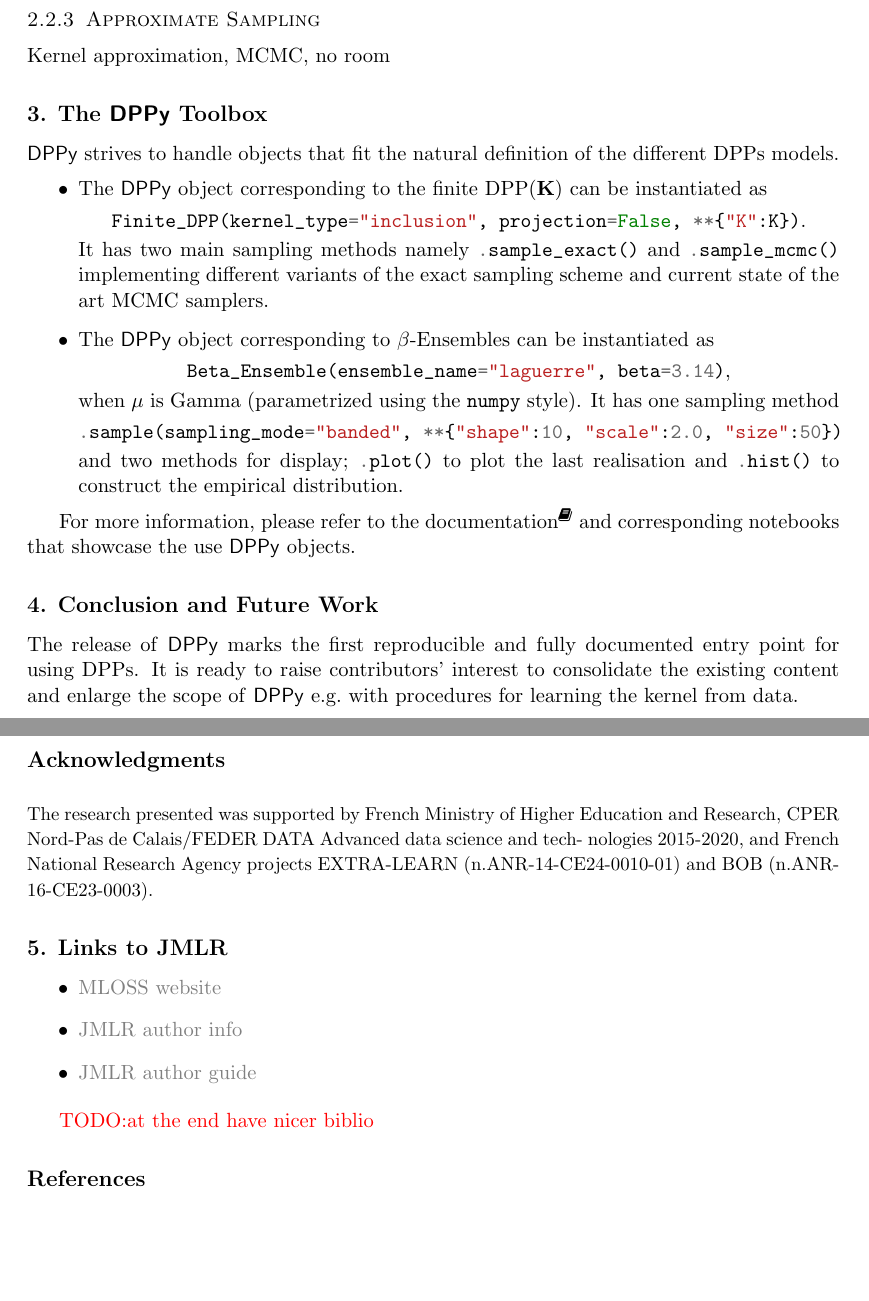
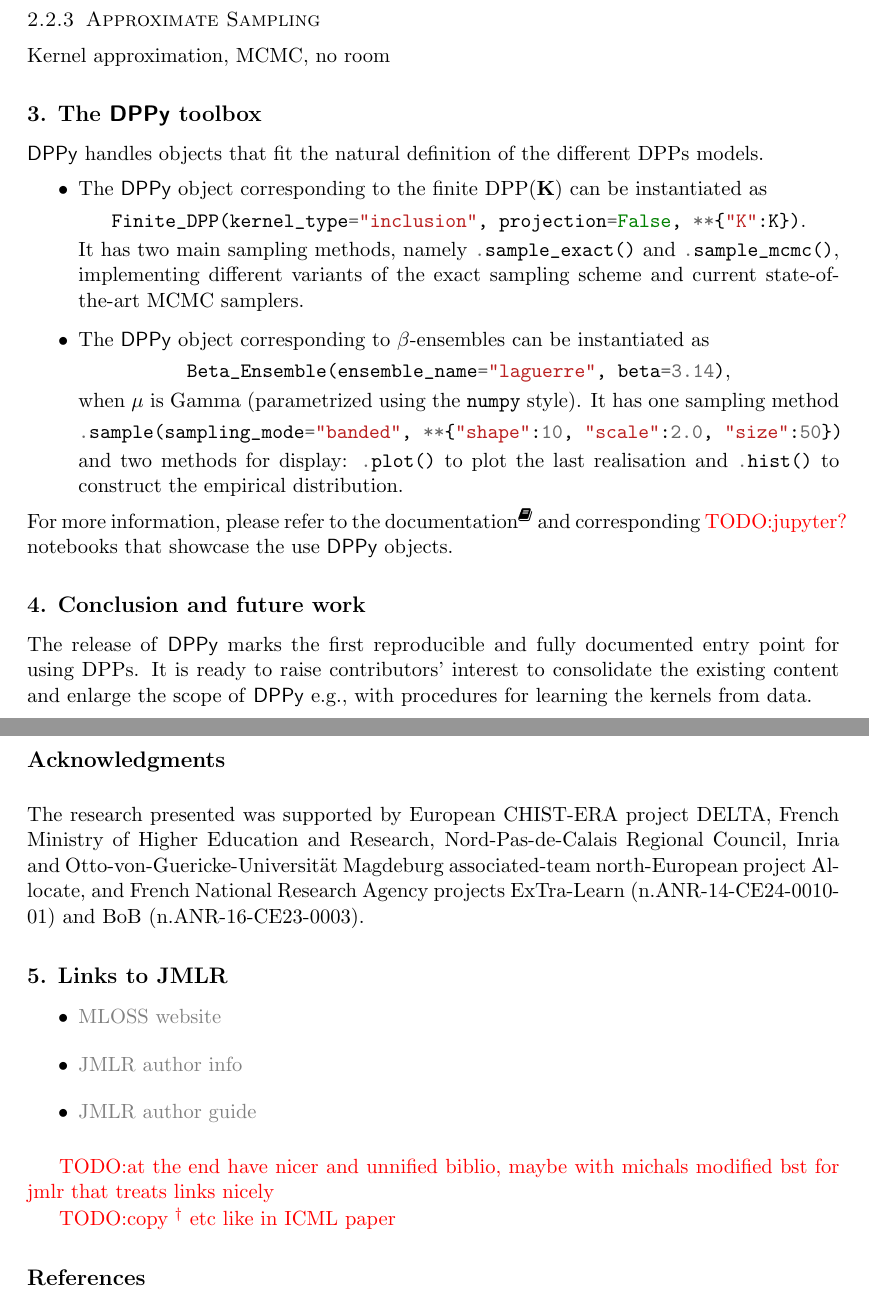
Before and after one commit to guilgautier/DPPy_paper, a LaTeX paper (tex/dppy_paper.tex): two parts of pages 4 and 5 of 7, joined at a grey line, cut so that both start at the same text, the shorter picture padded with empty space. Compiled offline with pdfLaTeX.

Commit message:
finished the pass ower the whole paper
added todos.

```diff
--- a/tex/dppy_paper.tex
+++ b/tex/dppy_paper.tex
@@ -236,18 +236,18 @@
 
 % section determinantal_point_processes (end)
 
-\section{The \DPPy\ Toolbox} % (fold)
+\section{The \DPPy\ toolbox} % (fold)
 \label{sec:the_dppy_toolbox}
 
-  \DPPy\ strives to handle objects that fit the natural definition of the different DPPs models.
+  \DPPy\ handles objects that fit the natural definition of the different DPPs models.
   \begin{itemize}
 	  \item The \DPPy\ object corresponding to the finite $\DPP(\bfK)$ can be instantiated as
 	  \begin{nscenter}
 	  	\mintinline{python}{Finite_DPP(kernel_type="inclusion", projection=False, **{"K":K})}.
 	  \end{nscenter}
-		It has two main sampling methods namely \mintinline{python}{.sample_exact()} and \mintinline{python}{.sample_mcmc()} implementing different variants of the exact sampling scheme and current state of the art MCMC samplers.
+		It has two main sampling methods, namely \mintinline{python}{.sample_exact()} and \mintinline{python}{.sample_mcmc()}, implementing different variants of the exact sampling scheme and current state-of-the-art MCMC samplers.
 
-		\item The \DPPy\ object corresponding to $\beta$-Ensembles can be instantiated as
+		\item The \DPPy\ object corresponding to $\beta$-ensembles can be instantiated as
 		\begin{nscenter}
 			\mintinline{python}{Beta_Ensemble(ensemble_name="laguerre", beta=3.14)},
 		\end{nscenter}
@@ -256,30 +256,27 @@
 		\begin{nscenter}
 			\mintinline{python}{.sample(sampling_mode="banded", **{"shape":10, "scale":2.0, "size":50})}
 		\end{nscenter}
-		and two methods for display; \mintinline{python}{.plot()} to plot the last realisation and \mintinline{python}{.hist()} to construct the empirical distribution.
+		and two methods for display: \mintinline{python}{.plot()} to plot the last realisation and \mintinline{python}{.hist()} to construct the empirical distribution.
 
   \end{itemize}
-
-  For more information, please refer to the documentation\footnoteref{fn:docs} and corresponding notebooks that showcase the use \DPPy\ objects.
+  For more information, please refer to the documentation\footnoteref{fn:docs} and corresponding \todo{jupyter?} notebooks that showcase the use \DPPy\ objects.
 
 
 % section the_dppy_toolbox (end)
 
 
-\section{Conclusion and Future Work} % (fold)
+\section{Conclusion and future work} % (fold)
 \label{sec:conclusion_and_future_work}
 
-The release of \DPPy\ marks the first reproducible and fully documented entry point for using DPPs. It is ready to raise contributors' interest to consolidate the existing content and enlarge the scope of \DPPy\ \eg with procedures for learning the kernel from data.
+The release of \DPPy\ marks the first reproducible and fully documented entry point for using DPPs. It is ready to raise contributors' interest to consolidate the existing content and enlarge the scope of \DPPy\ e.g., with procedures for learning the kernels from data.
 
 % section conclusion_and_future_work (end)
 
 % Acknowledgements should go at the end, before appendices and references
 %\newpage
-{\small
-\acks{The research presented was supported by French Ministry of Higher Education and Research, CPER Nord-Pas de Calais/FEDER DATA Advanced data science and tech- nologies 2015-2020, and French National Research Agency projects EXTRA-LEARN (n.ANR-14-CE24-0010-01) and BOB (n.ANR-16-CE23-0003).}}
-
-
-
+%{\small
+\acks{The research presented was supported by European CHIST-ERA project DELTA, French Ministry of
+Higher Education and Research, Nord-Pas-de-Calais Regional Council, Inria and Otto-von-Guericke-Universit\"at Magdeburg associated-team north-European project Allocate, and French National Research Agency projects ExTra-Learn (n.ANR-14-CE24-0010-01) and BoB (n.ANR-16-CE23-0003).}%}
 
 \section{Links to JMLR } % (fold)
 \label{sec:links_to_jmlr_}
@@ -291,7 +288,10 @@
     \item \href{http://www.jmlr.org/format/authors-guide.html}{JMLR author guide}
   \end{itemize}
 
-\todo{at the end have nicer biblio}
+\todo{at the end have nicer and unnified biblio, maybe with michals modified bst for jmlr that treats links nicely}
+
+\todo{copy $^\dagger$ etc like in ICML paper}
+
 % Manual newpage inserted to improve layout of sample file - not
 % needed in general before appendices/bibliography.
 
```
Also changed, not shown: tex/dppy_paper.tex (4 more changed lines).
